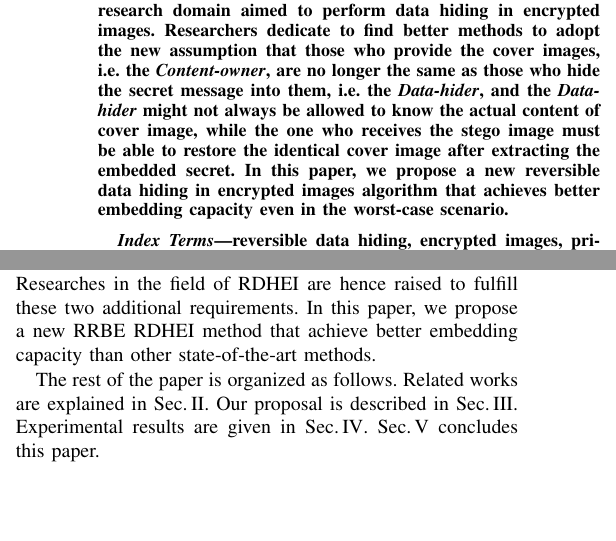
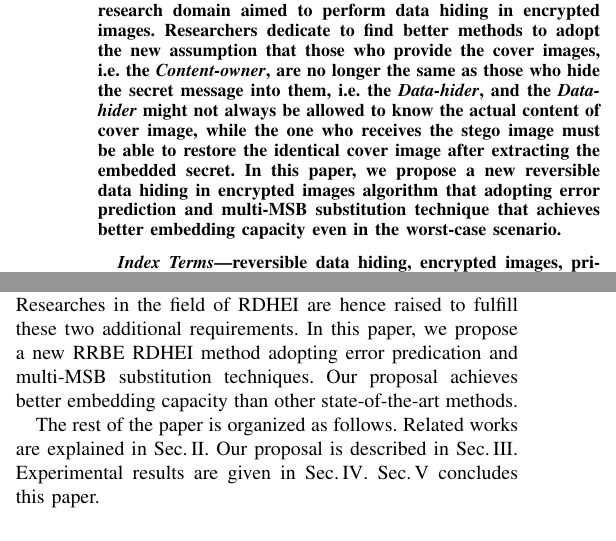
Before and after one commit to li-chiun-lin/shorter_huffman_code, a LaTeX paper (article/article.tex): two parts of the columns of page 1 of 8, joined at a grey line, cut so that both start at the same text, the shorter picture padded with empty space. Compiled offline with pdfLaTeX.

Commit message:
done with revise response

```diff
--- a/article/article.tex
+++ b/article/article.tex
@@ -80,7 +80,7 @@
 	\begin{abstract}
 		Reversible data hiding in encrypted images is a research domain aimed to perform data hiding in encrypted images.
 		Researchers dedicate to find better methods to adopt the new assumption that those who provide the cover images, i.e.\ the \emph{Content-owner}, are no longer the same as those who hide the secret message into them, i.e.\ the \emph{Data-hider}, and the \emph{Data-hider} might not always be allowed to know the actual content of cover image, while the one who receives the stego image must be able to restore the identical cover image after extracting the embedded secret.
-		In this paper, we propose a new reversible data hiding in encrypted images algorithm that achieves better embedding capacity even in the worst-case scenario.
+		In this paper, we propose a new reversible data hiding in encrypted images algorithm that adopting error prediction and multi-MSB substitution technique that achieves better embedding capacity even in the worst-case scenario.
 	\end{abstract}
 
 	\begin{IEEEkeywords}
@@ -119,7 +119,7 @@
 	\end{enumerate}
 %
 	Researches in the field of RDHEI are hence raised to fulfill these two additional requirements.
-	In this paper, we propose a new RRBE RDHEI method that achieve better embedding capacity than other state-of-the-art methods.
+	In this paper, we propose a new RRBE RDHEI method adopting error predication and multi-MSB substitution techniques. Our proposal achieves better embedding capacity than other state-of-the-art methods.
 
 	The rest of the paper is organized as follows.
 	Related works are explained in Sec.\,\ref{sec:related}. Our proposal is described in Sec.\,\ref{sec:ours}.
```
Also changed, not shown: article/article.tex (6 more changed lines), 1 other file.
